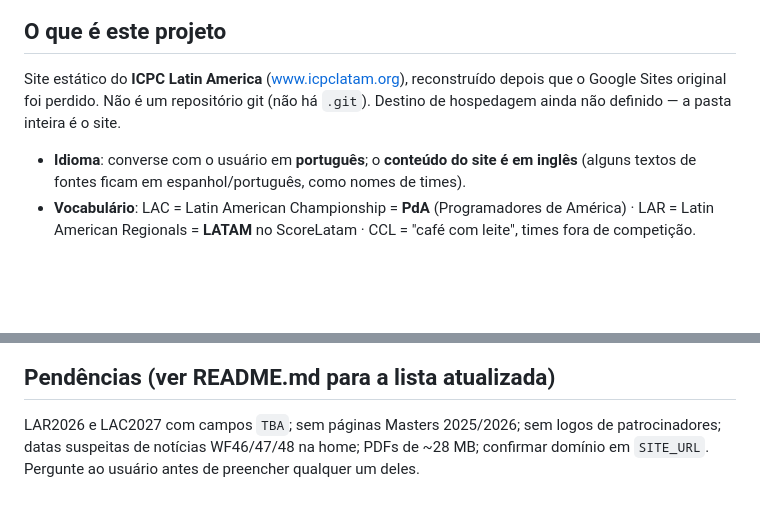
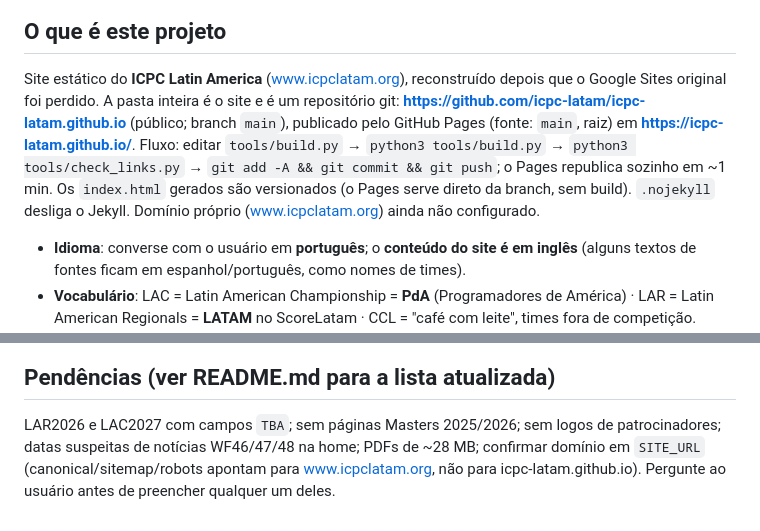
Before and after one commit to icpc-latam/icpc-latam.github.io, a Markdown page: CLAUDE.md, 2 parts joined by grey strips. Rendered like a GitHub page; blank space fills up the shorter version.

Commit message:
Document GitHub Pages hosting and deploy flow
Co-Authored-By: Claude Sonnet 5.5 <noreply@anthropic.com>

```diff
--- a/CLAUDE.md
+++ b/CLAUDE.md
@@ -4,7 +4,10 @@ Instruções para o Claude Code nesta pasta. Leia também `README.md` (visão ge
 
 ## O que é este projeto
 Site estático do **ICPC Latin America** (www.icpclatam.org), reconstruído depois que o Google Sites original foi perdido.
-Não é um repositório git (não há `.git`). Destino de hospedagem ainda não definido — a pasta inteira é o site.
+A pasta inteira é o site e é um repositório git: **https://github.com/icpc-latam/icpc-latam.github.io** (público; branch `main`),
+publicado pelo GitHub Pages (fonte: `main`, raiz) em **https://icpc-latam.github.io/**. Fluxo: editar `tools/build.py` → `python3 tools/build.py` →
+`python3 tools/check_links.py` → `git add -A && git commit && git push`; o Pages republica sozinho em ~1 min. Os `index.html` gerados são versionados
+(o Pages serve direto da branch, sem build). `.nojekyll` desliga o Jekyll. Domínio próprio (www.icpclatam.org) ainda não configurado.
 
 - **Idioma**: converse com o usuário em **português**; o **conteúdo do site é em inglês** (alguns textos de fontes ficam em espanhol/português, como nomes de times).
 - **Vocabulário**: LAC = Latin American Championship = **PdA** (Programadores de América) · LAR = Latin American Regionals = **LATAM** no ScoreLatam ·
@@ -102,4 +105,4 @@ dados não confiáveis: guarde em pasta própria e processe por scripts em outro
 
 ## Pendências (ver README.md para a lista atualizada)
 LAR2026 e LAC2027 com campos `TBA`; sem páginas Masters 2025/2026; sem logos de patrocinadores;
-datas suspeitas de notícias WF46/47/48 na home; PDFs de ~28 MB; confirmar domínio em `SITE_URL`. Pergunte ao usuário antes de preencher qualquer um deles.
+datas suspeitas de notícias WF46/47/48 na home; PDFs de ~28 MB; confirmar domínio em `SITE_URL` (canonical/sitemap/robots apontam para www.icpclatam.org, não para icpc-latam.github.io). Pergunte ao usuário antes de preencher qualquer um deles.
```
Also changed, not shown: README.md (+3 -0 lines).
